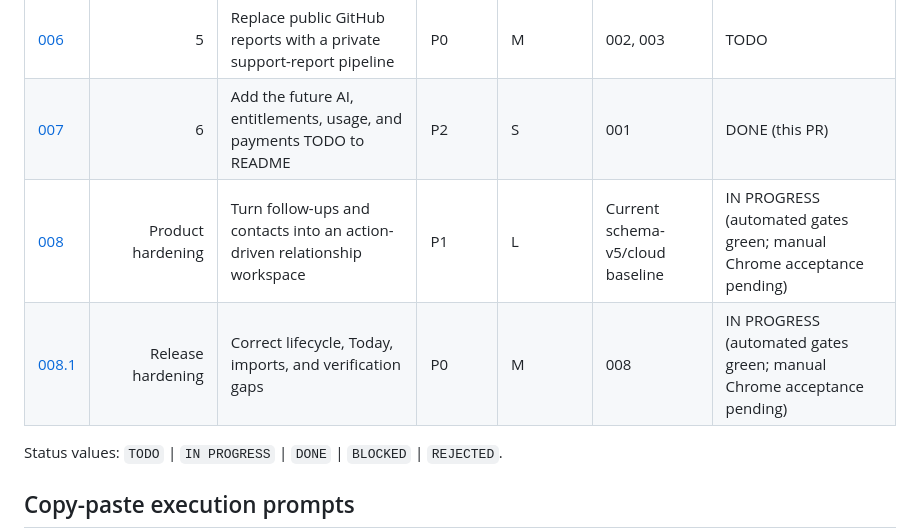
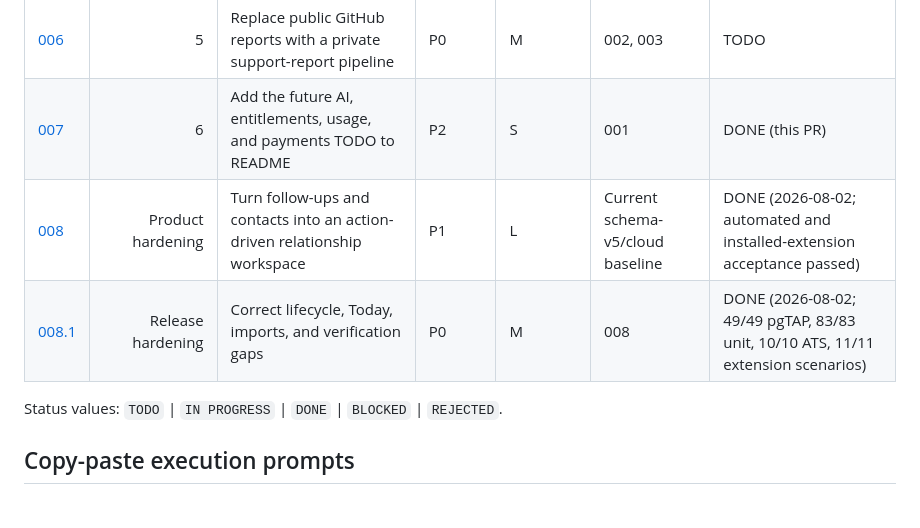
Before and after one commit to Arkane-o7/AutoJob, a Markdown page: advisor-plans/README.md, the part around the change. Rendered like a GitHub page; blank space fills up the shorter version.

Commit message:
docs: complete Scout action workspace verification

```diff
--- a/advisor-plans/README.md
+++ b/advisor-plans/README.md
@@ -48,8 +48,8 @@ recruiter permissions. It must not be marketed as identity verification.
 | [005](005-first-login-showcase.md) | 4 | Build a resumable first-login feature showcase and tutorial | P1 | M | 003, 004 | TODO |
 | [006](006-private-support-reporting.md) | 5 | Replace public GitHub reports with a private support-report pipeline | P0 | M | 002, 003 | TODO |
 | [007](007-ai-billing-readme-todo.md) | 6 | Add the future AI, entitlements, usage, and payments TODO to README | P2 | S | 001 | DONE (this PR) |
-| [008](008-action-driven-relationship-workspace.md) | Product hardening | Turn follow-ups and contacts into an action-driven relationship workspace | P1 | L | Current schema-v5/cloud baseline | IN PROGRESS (automated gates green; manual Chrome acceptance pending) |
-| [008.1](008-1-correctness-and-release-verification.md) | Release hardening | Correct lifecycle, Today, imports, and verification gaps | P0 | M | 008 | IN PROGRESS (automated gates green; manual Chrome acceptance pending) |
+| [008](008-action-driven-relationship-workspace.md) | Product hardening | Turn follow-ups and contacts into an action-driven relationship workspace | P1 | L | Current schema-v5/cloud baseline | DONE (2026-08-02; automated and installed-extension acceptance passed) |
+| [008.1](008-1-correctness-and-release-verification.md) | Release hardening | Correct lifecycle, Today, imports, and verification gaps | P0 | M | 008 | DONE (2026-08-02; 49/49 pgTAP, 83/83 unit, 10/10 ATS, 11/11 extension scenarios) |
 
 Status values: `TODO` | `IN PROGRESS` | `DONE` | `BLOCKED` | `REJECTED`.
 
```
Also changed, not shown: advisor-plans/008-1-correctness-and-release-verification.md (+28 -16 lines), advisor-plans/008-action-driven-relationship-workspace.md (+20 -14 lines).
